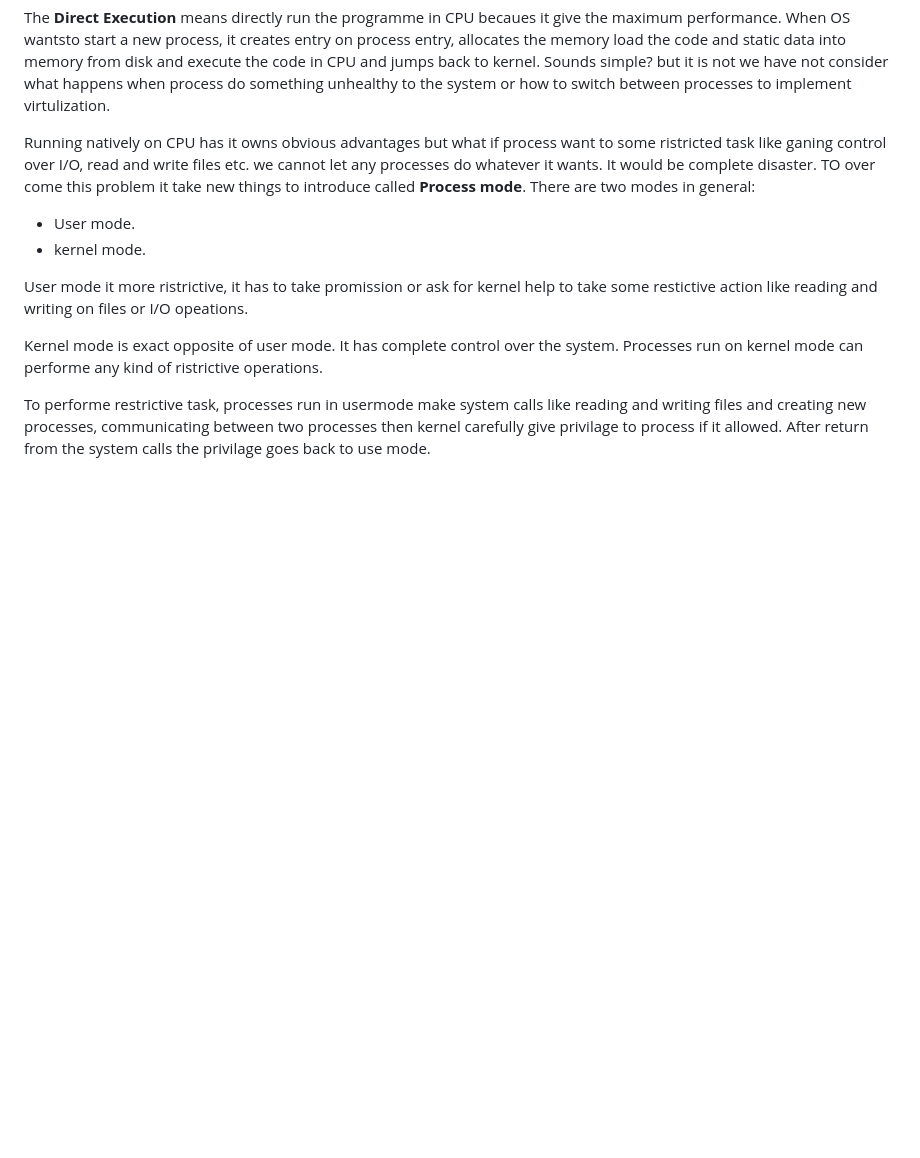
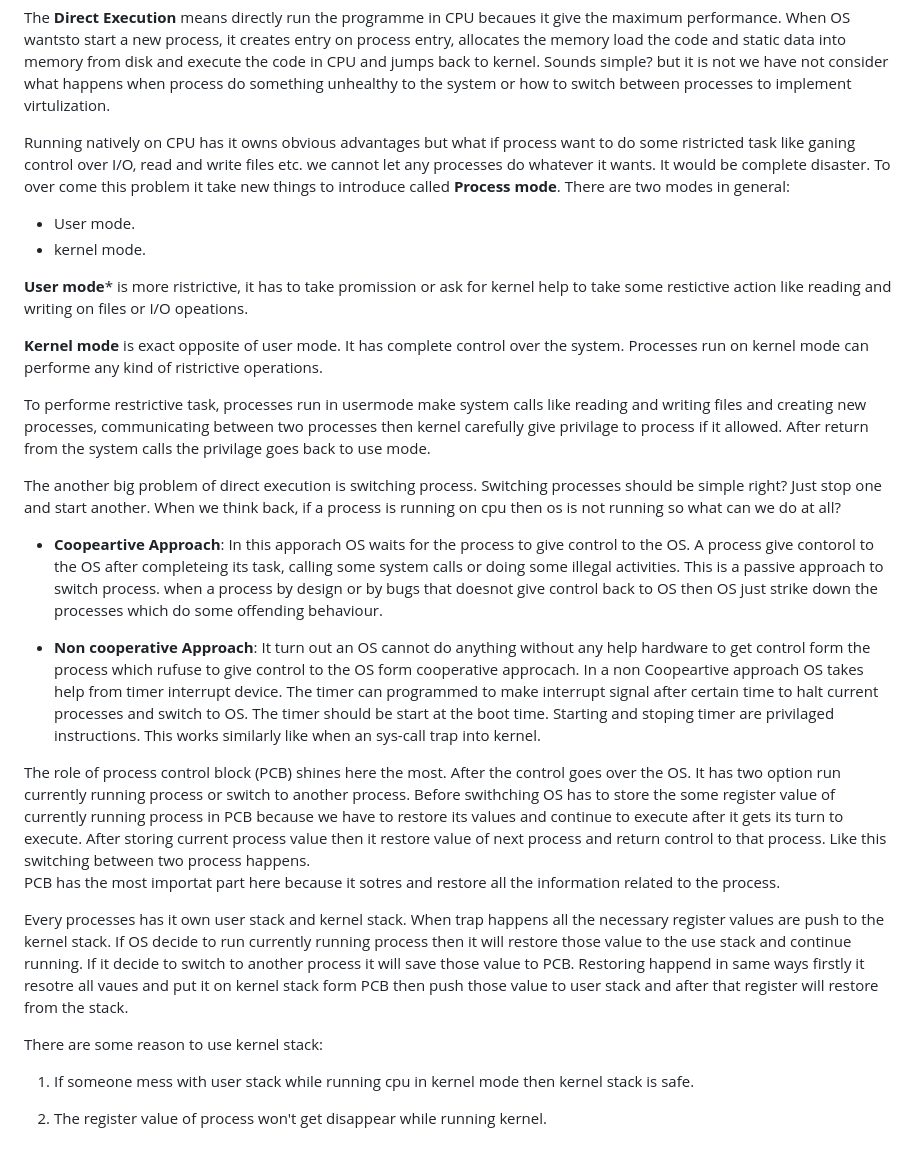
Before and after one commit to mini-M-py/Note, a Markdown page: Note/os/process_management.md, the part around the change. Drawn GitHub-style; blank space fills up the shorter version.

Commit message:
process switching

```diff
--- a/Note/os/process_management.md
+++ b/Note/os/process_management.md
@@ -117,19 +117,19 @@ something unhealthy to the system or how to switch between processes to
 implement virtulization.
 
 Running natively on CPU has it owns obvious advantages but what if process want
-to some ristricted task like ganing control over I/O, read and write files etc.
+to do some ristricted task like ganing control over I/O, read and write files etc.
 we cannot let any processes do whatever it wants. It would be complete disaster.
-TO over come this problem it take new things to introduce called **Process mode**.
+To over come this problem it take new things to introduce called **Process mode**.
 There are two modes in general:
 
 - User mode.
 - kernel mode.
 
-User mode it more ristrictive, it has to take promission or ask for kernel help
+**User mode*** is more ristrictive, it has to take promission or ask for kernel help
 to take some restictive action like reading and writing on files or I/O
 opeations.
 
-Kernel mode is exact opposite of user mode. It has complete control over the
+**Kernel mode** is exact opposite of user mode. It has complete control over the
 system. Processes run on kernel mode can performe any kind of ristrictive
 operations.
 
@@ -137,3 +137,47 @@ To performe restrictive task, processes run in usermode make system calls like
 reading and writing files and creating new processes, communicating between two
 processes then kernel carefully give privilage to process if it allowed. After
 return from the system calls the privilage goes back to use mode.
+
+The another big problem of direct execution is switching process. Switching
+processes should be simple right? Just stop one and start another. When we think
+back, if a process is running on cpu then os is not running so what can we do
+at all?
+
+- **Coopeartive Approach**: In this apporach OS waits for the process to give
+control to the OS. A process give contorol to the OS after completeing its task,
+calling some system calls or doing some illegal activities. This is a passive
+approach to switch process. when a process by design or by bugs that doesnot
+give control back to OS then OS just strike down the processes which do some
+offending behaviour.
+
+- **Non cooperative Approach**: It turn out an OS cannot do anything without
+any help hardware to get control form the process which rufuse to give control
+to the OS form cooperative approcach. In a non Coopeartive approach OS takes
+help from timer interrupt device. The timer can programmed to make interrupt
+signal after certain time to halt current processes and switch to OS. The timer
+should be start at the boot time. Starting and stoping timer are privilaged
+instructions. This works similarly like when an sys-call trap into kernel.
+
+The role of process control block (PCB) shines here the most. After the control
+goes over the OS. It has two option run currently running process or switch to
+another process. Before swithching OS has to store the some register value of
+currently running process in PCB because we have to restore its values and
+continue to execute after it gets its turn to execute. After storing current
+process value then it restore value of next process and return control to that
+process. Like this switching between two process happens.\
+PCB has the most importat part here because it sotres and restore all  the
+information related to the process.
+
+Every processes has it own user stack and kernel stack. When trap happens all the
+necessary register values are push to the kernel stack. If OS decide to run
+currently running process then it will restore those value to the use stack
+and continue running. If it decide to switch to another process it will save
+those value to PCB. Restoring happend in same ways firstly it resotre all vaues
+and put it on kernel stack form PCB then push those value to user stack and
+after that register will restore from the stack.
+
+There are some reason to use kernel stack:
+1. If someone mess with user stack while running cpu in kernel mode then kernel
+stack is safe.
+
+2. The register value of process won't get disappear while running kernel.
```
